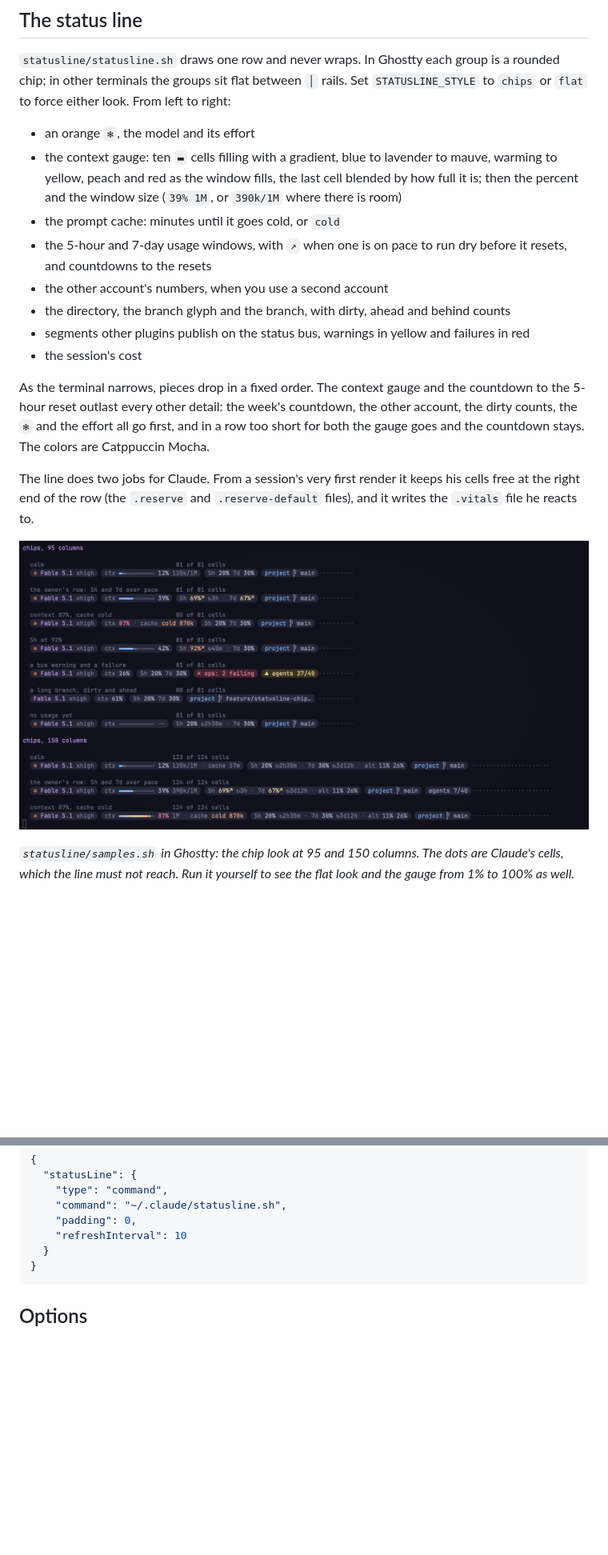
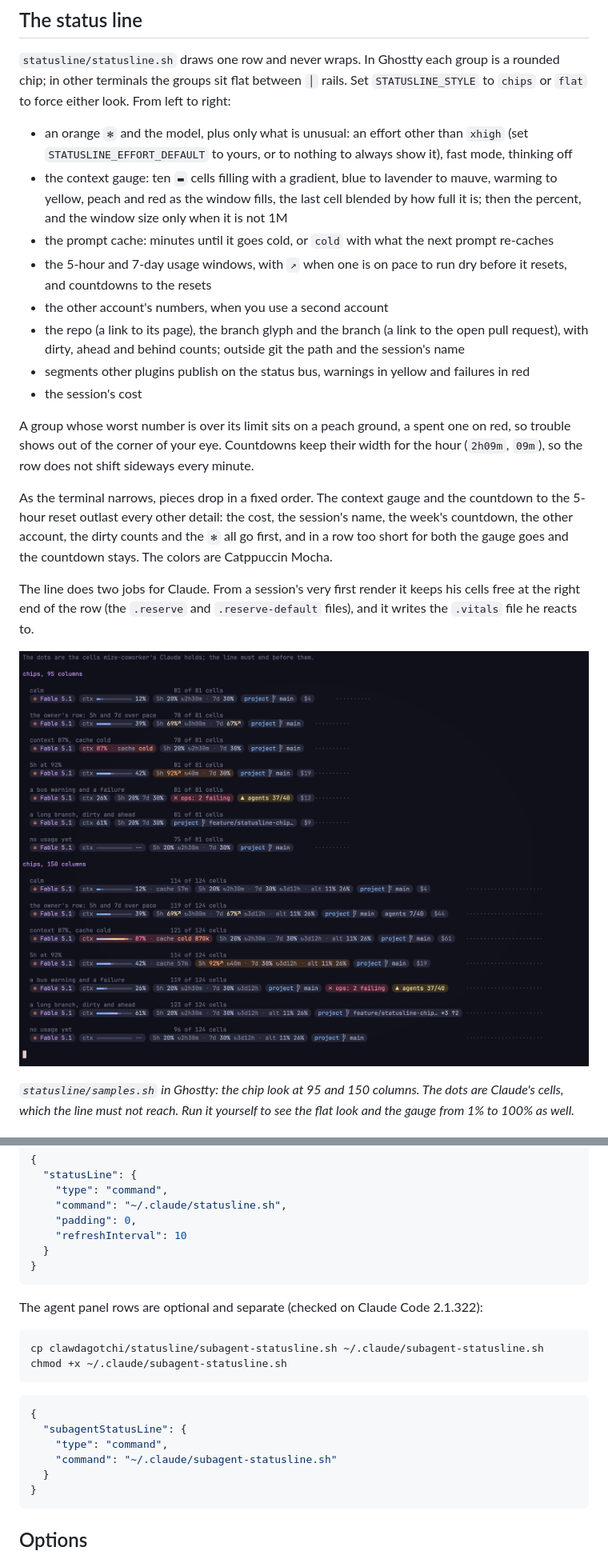
Before and after one commit to TheMizeGuy/clawdagotchi, a Markdown page: README.md, 2 parts joined by grey strips. Shown at 80% size. GitHub-like rendering; pictures changed too: docs/media/statusbar.png; blank space fills up the shorter version.

````diff
--- a/README.md
+++ b/README.md
@@ -99,19 +99,21 @@ Type `/coworker demo` at the prompt and he runs through every scene, every move
 
 `statusline/statusline.sh` draws one row and never wraps. In Ghostty each group is a rounded chip; in other terminals the groups sit flat between `│` rails. Set `STATUSLINE_STYLE` to `chips` or `flat` to force either look. From left to right:
 
-- an orange `✻`, the model and its effort
-- the context gauge: ten `▬` cells filling with a gradient, blue to lavender to mauve, warming to yellow, peach and red as the window fills, the last cell blended by how full it is; then the percent and the window size (`39% 1M`, or `390k/1M` where there is room)
-- the prompt cache: minutes until it goes cold, or `cold`
+- an orange `✻` and the model, plus only what is unusual: an effort other than `xhigh` (set `STATUSLINE_EFFORT_DEFAULT` to yours, or to nothing to always show it), fast mode, thinking off
+- the context gauge: ten `▬` cells filling with a gradient, blue to lavender to mauve, warming to yellow, peach and red as the window fills, the last cell blended by how full it is; then the percent, and the window size only when it is not 1M
+- the prompt cache: minutes until it goes cold, or `cold` with what the next prompt re-caches
 - the 5-hour and 7-day usage windows, with `↗` when one is on pace to run dry before it resets, and countdowns to the resets
 - the other account's numbers, when you use a second account
-- the directory, the branch glyph and the branch, with dirty, ahead and behind counts
+- the repo (a link to its page), the branch glyph and the branch (a link to the open pull request), with dirty, ahead and behind counts; outside git the path and the session's name
 - segments other plugins publish on the status bus, warnings in yellow and failures in red
 - the session's cost
 
-As the terminal narrows, pieces drop in a fixed order. The context gauge and the countdown to the 5-hour reset outlast every other detail: the week's countdown, the other account, the dirty counts, the `✻` and the effort all go first, and in a row too short for both the gauge goes and the countdown stays. The colors are Catppuccin Mocha.
+A group whose worst number is over its limit sits on a peach ground, a spent one on red, so trouble shows out of the corner of your eye. Countdowns keep their width for the hour (`2h09m`, `09m`), so the row does not shift sideways every minute.
+
+As the terminal narrows, pieces drop in a fixed order. The context gauge and the countdown to the 5-hour reset outlast every other detail: the cost, the session's name, the week's countdown, the other account, the dirty counts and the `✻` all go first, and in a row too short for both the gauge goes and the countdown stays. The colors are Catppuccin Mocha.
 
 The line does two jobs for Claude. From a session's very first render it keeps his cells free at the right end of the row (the `.reserve` and `.reserve-default` files), and it writes the `.vitals` file he reacts to.
 
-![The status line gallery from statusline/samples.sh in the chip look, at 95 and 150 columns: a calm row, usage windows over pace, a context at 87% with the cache cold, a bus warning and a failure, a long branch. Each row is followed by dots marking the cells kept free for Claude.](docs/media/statusbar.png)
+![The status line gallery from statusline/samples.sh in the chip look, at 95 and 150 columns: a calm row, usage windows over pace, a context at 87% with the cache cold on a red ground, a 5h window at 92% on a peach ground, a bus warning and a failure, a long branch. Each row is followed by dots marking the cells kept free for Claude.](docs/media/statusbar.png)
 
 *`statusline/samples.sh` in Ghostty: the chip look at 95 and 150 columns. The dots are Claude's cells, which the line must not reach. Run it yourself to see the flat look and the gauge from 1% to 100% as well.*
@@ -154,6 +176,22 @@ Then point Claude Code at it in `~/.claude/settings.json` (this replaces any sta
     "command": "~/.claude/statusline.sh",
     "padding": 0,
     "refreshInterval": 10
+  }
+}
+```
+
+The agent panel rows are optional and separate (checked on Claude Code 2.1.322):
+
+```sh
+cp clawdagotchi/statusline/subagent-statusline.sh ~/.claude/subagent-statusline.sh
+chmod +x ~/.claude/subagent-statusline.sh
+```
+
+```json
+{
+  "subagentStatusLine": {
+    "type": "command",
+    "command": "~/.claude/subagent-statusline.sh"
   }
 }
 ```
````
Also changed, not shown: other parts of README.md (+29 -6 lines), CHANGELOG.md (+9 -0 lines), docs/media/agents.png (added), 9 other files.
